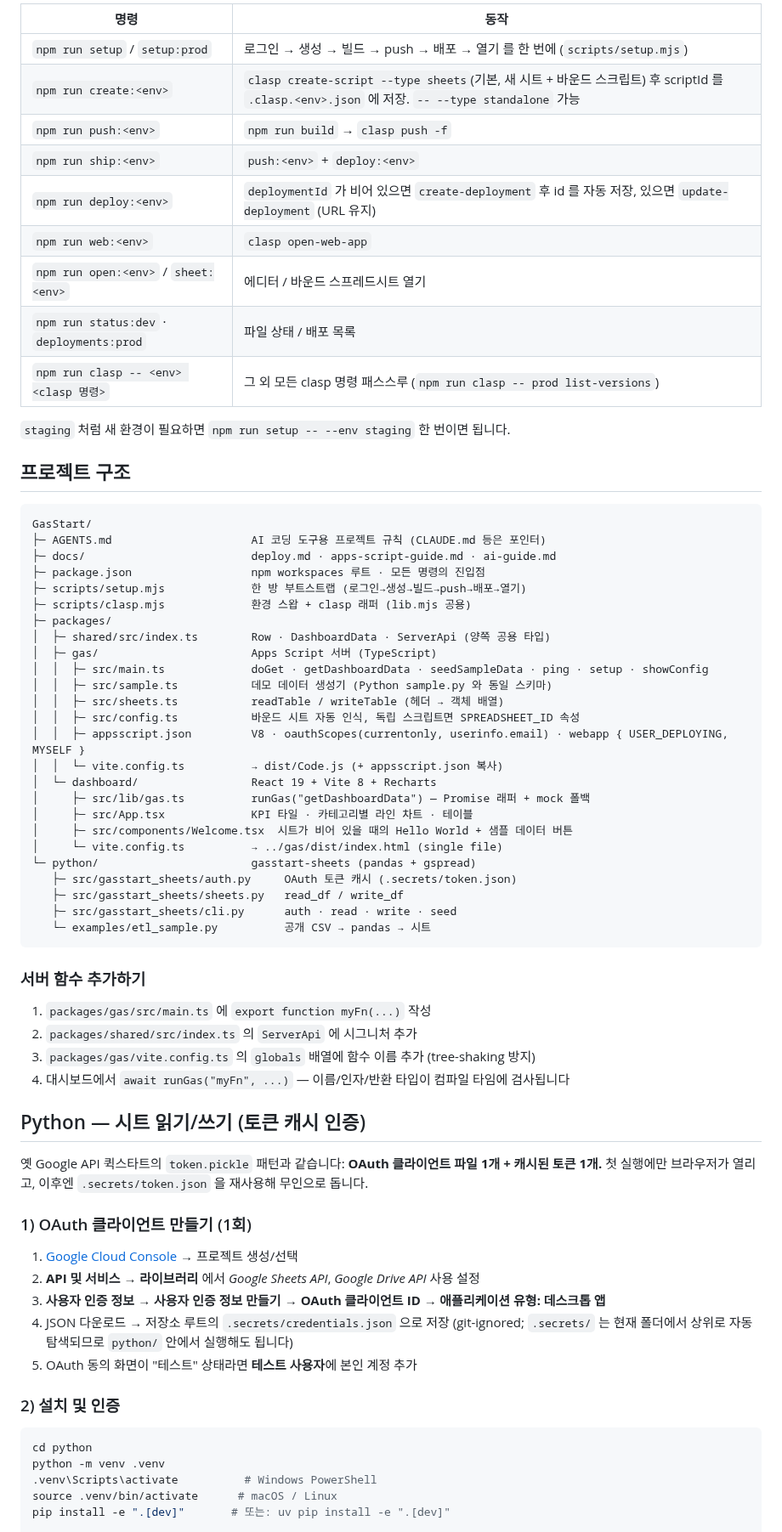
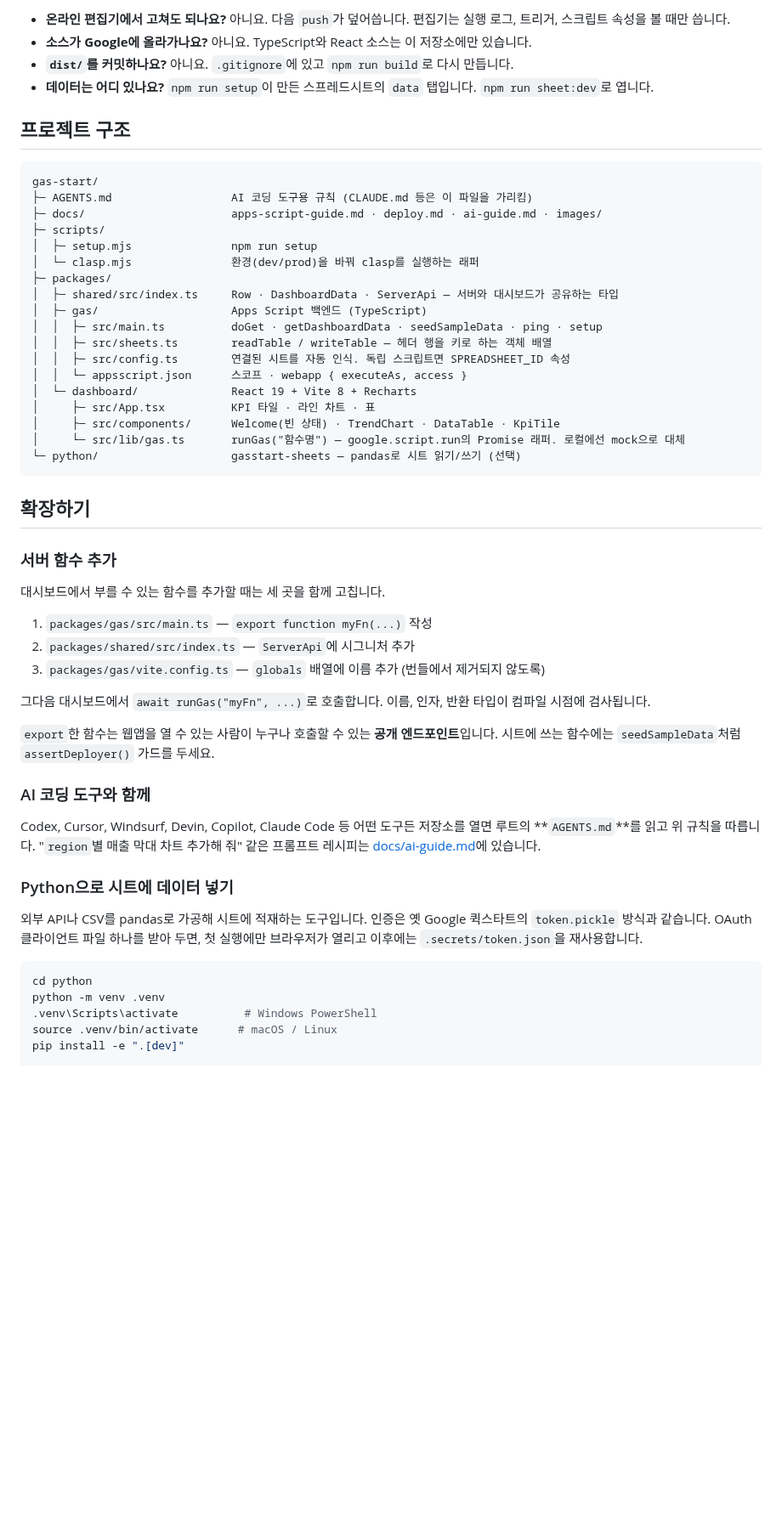
Before and after one commit to CatYulHa/gas-start, a Markdown page: README.md, the part around one of its changes. Shown at 85% size. Drawn GitHub-style; blank space fills up the shorter version.

````diff
--- a/README.md
+++ b/README.md
@@ -108,74 +108,61 @@ packages/gas/
 
-| 명령 | 동작 |
-|---|---|
-| `npm run setup` / `setup:prod` | 로그인 → 생성 → 빌드 → push → 배포 → 열기 를 한 번에 (`scripts/setup.mjs`) |
-| `npm run create:<env>` | `clasp create-script --type sheets`(기본, 새 시트 + 바운드 스크립트) 후 scriptId 를 `.clasp.<env>.json` 에 저장. `-- --type standalone` 가능 |
-| `npm run push:<env>` | `npm run build` → `clasp push -f` |
-| `npm run ship:<env>` | `push:<env>` + `deploy:<env>` |
-| `npm run deploy:<env>` | `deploymentId` 가 비어 있으면 `create-deployment` 후 id 를 자동 저장, 있으면 `update-deployment` (URL 유지) |
-| `npm run web:<env>` | `clasp open-web-app` |
-| `npm run open:<env>` / `sheet:<env>` | 에디터 / 바운드 스프레드시트 열기 |
-| `npm run status:dev` · `deployments:prod` | 파일 상태 / 배포 목록 |
-| `npm run clasp -- <env> <clasp 명령>` | 그 외 모든 clasp 명령 패스스루 (`npm run clasp -- prod list-versions`) |
-
-`staging` 처럼 새 환경이 필요하면 `npm run setup -- --env staging` 한 번이면 됩니다.
+- **온라인 편집기에서 고쳐도 되나요?** 아니요. 다음 `push`가 덮어씁니다. 편집기는 실행 로그, 트리거, 스크립트 속성을 볼 때만 씁니다.
+- **소스가 Google에 올라가나요?** 아니요. TypeScript와 React 소스는 이 저장소에만 있습니다.
+- **`dist/`를 커밋하나요?** 아니요. `.gitignore`에 있고 `npm run build`로 다시 만듭니다.
+- **데이터는 어디 있나요?** `npm run setup`이 만든 스프레드시트의 `data` 탭입니다. `npm run sheet:dev`로 엽니다.
 
 ## 프로젝트 구조
 
 ```
-GasStart/
-├─ AGENTS.md                     AI 코딩 도구용 프로젝트 규칙 (CLAUDE.md 등은 포인터)
-├─ docs/                         deploy.md · apps-script-guide.md · ai-guide.md
-├─ package.json                  npm workspaces 루트 · 모든 명령의 진입점
-├─ scripts/setup.mjs             한 방 부트스트랩 (로그인→생성→빌드→push→배포→열기)
-├─ scripts/clasp.mjs             환경 스왑 + clasp 래퍼 (lib.mjs 공용)
+gas-start/
+├─ AGENTS.md                  AI 코딩 도구용 규칙 (CLAUDE.md 등은 이 파일을 가리킴)
+├─ docs/                      apps-script-guide.md · deploy.md · ai-guide.md · images/
+├─ scripts/
+│  ├─ setup.mjs               npm run setup
+│  └─ clasp.mjs               환경(dev/prod)을 바꿔 clasp를 실행하는 래퍼
 ├─ packages/
-│  ├─ shared/src/index.ts        Row · DashboardData · ServerApi (양쪽 공용 타입)
-│  ├─ gas/                       Apps Script 서버 (TypeScript)
-│  │  ├─ src/main.ts             doGet · getDashboardData · seedSampleData · ping · setup · showConfig
-│  │  ├─ src/sample.ts           데모 데이터 생성기 (Python sample.py 와 동일 스키마)
-│  │  ├─ src/sheets.ts           readTable / writeTable (헤더 → 객체 배열)
-│  │  ├─ src/config.ts           바운드 시트 자동 인식, 독립 스크립트면 SPREADSHEET_ID 속성
-│  │  ├─ appsscript.json         V8 · oauthScopes(currentonly, userinfo.email) · webapp { USER_DEPLOYING, MYSELF }
-│  │  └─ vite.config.ts          → dist/Code.js (+ appsscript.json 복사)
-│  └─ dashboard/                 React 19 + Vite 8 + Recharts
-│     ├─ src/lib/gas.ts          runGas("getDashboardData") — Promise 래퍼 + mock 폴백
-│     ├─ src/App.tsx             KPI 타일 · 카테고리별 라인 차트 · 테이블
-│     ├─ src/components/Welcome.tsx  시트가 비어 있을 때의 Hello World + 샘플 데이터 버튼
-│     └─ vite.config.ts          → ../gas/dist/index.html (single file)
-└─ python/                       gasstart-sheets (pandas + gspread)
-   ├─ src/gasstart_sheets/auth.py     OAuth 토큰 캐시 (.secrets/token.json)
-   ├─ src/gasstart_sheets/sheets.py   read_df / write_df
-   ├─ src/gasstart_sheets/cli.py      auth · read · write · seed
-   └─ examples/etl_sample.py          공개 CSV → pandas → 시트
+│  ├─ shared/src/index.ts     Row · DashboardData · ServerApi — 서버와 대시보드가 공유하는 타입
+│  ├─ gas/                    Apps Script 백엔드 (TypeScript)
+│  │  ├─ src/main.ts          doGet · getDashboardData · seedSampleData · ping · setup
+│  │  ├─ src/sheets.ts        readTable / writeTable — 헤더 행을 키로 하는 객체 배열
+│  │  ├─ src/config.ts        연결된 시트를 자동 인식. 독립 스크립트면 SPREADSHEET_ID 속성
+│  │  └─ appsscript.json      스코프 · webapp { executeAs, access }
+│  └─ dashboard/              React 19 + Vite 8 + Recharts
+│     ├─ src/App.tsx          KPI 타일 · 라인 차트 · 표
+│     ├─ src/components/      Welcome(빈 상태) · TrendChart · DataTable · KpiTile
+│     └─ src/lib/gas.ts       runGas("함수명") — google.script.run의 Promise 래퍼. 로컬에선 mock으로 대체
+└─ python/                    gasstart-sheets — pandas로 시트 읽기/쓰기 (선택)
 ```
 
-### 서버 함수 추가하기
+## 확장하기
 
-1. `packages/gas/src/main.ts` 에 `export function myFn(...)` 작성
-2. `packages/shared/src/index.ts` 의 `ServerApi` 에 시그니처 추가
-3. `packages/gas/vite.config.ts` 의 `globals` 배열에 함수 이름 추가 (tree-shaking 방지)
-4. 대시보드에서 `await runGas("myFn", ...)` — 이름/인자/반환 타입이 컴파일 타임에 검사됩니다
+### 서버 함수 추가
 
-## Python — 시트 읽기/쓰기 (토큰 캐시 인증)
+대시보드에서 부를 수 있는 함수를 추가할 때는 세 곳을 함께 고칩니다.
 
-옛 Google API 퀵스타트의 `token.pickle` 패턴과 같습니다: **OAuth 클라이언트 파일 1개 + 캐시된 토큰 1개.**
-첫 실행에만 브라우저가 열리고, 이후엔 `.secrets/token.json` 을 재사용해 무인으로 돕니다.
+1. `packages/gas/src/main.ts` — `export function myFn(...)` 작성
+2. `packages/shared/src/index.ts` — `ServerApi`에 시그니처 추가
+3. `packages/gas/vite.config.ts` — `globals` 배열에 이름 추가 (번들에서 제거되지 않도록)
 
-### 1) OAuth 클라이언트 만들기 (1회)
+그다음 대시보드에서 `await runGas("myFn", ...)`로 호출합니다. 이름, 인자, 반환 타입이 컴파일 시점에 검사됩니다.
 
-1. [Google Cloud Console](https://console.cloud.google.com/) → 프로젝트 생성/선택
-2. **API 및 서비스 → 라이브러리** 에서 *Google Sheets API*, *Google Drive API* 사용 설정
-3. **사용자 인증 정보 → 사용자 인증 정보 만들기 → OAuth 클라이언트 ID → 애플리케이션 유형: 데스크톱 앱**
-4. JSON 다운로드 → 저장소 루트의 `.secrets/credentials.json` 으로 저장 (git-ignored; `.secrets/` 는 현재 폴더에서 상위로 자동 탐색되므로 `python/` 안에서 실행해도 됩니다)
-5. OAuth 동의 화면이 "테스트" 상태라면 **테스트 사용자**에 본인 계정 추가
+`export`한 함수는 웹앱을 열 수 있는 사람이 누구나 호출할 수 있는 **공개 엔드포인트**입니다.
+시트에 쓰는 함수에는 `seedSampleData`처럼 `assertDeployer()` 가드를 두세요.
 
-### 2) 설치 및 인증
+### AI 코딩 도구와 함께
+
+Codex, Cursor, Windsurf, Devin, Copilot, Claude Code 등 어떤 도구든 저장소를 열면 루트의 **`AGENTS.md`**를 읽고 위 규칙을 따릅니다.
+"`region`별 매출 막대 차트 추가해 줘" 같은 프롬프트 레시피는 [docs/ai-guide.md](./docs/ai-guide.md)에 있습니다.
+
+### Python으로 시트에 데이터 넣기
+
+외부 API나 CSV를 pandas로 가공해 시트에 적재하는 도구입니다. 인증은 옛 Google 퀵스타트의 `token.pickle` 방식과 같습니다.
+OAuth 클라이언트 파일 하나를 받아 두면, 첫 실행에만 브라우저가 열리고 이후에는 `.secrets/token.json`을 재사용합니다.
 
 ```bash
 cd python
 python -m venv .venv
 .venv\Scripts\activate          # Windows PowerShell
 source .venv/bin/activate      # macOS / Linux
-pip install -e ".[dev]"       # 또는: uv pip install -e ".[dev]"
+pip install -e ".[dev]"
 
````
Also changed, not shown: other parts of README.md (+159 -129 lines), README.en.md (+2 -0 lines), docs/images/dashboard.png (added), docs/images/welcome.png (added).
